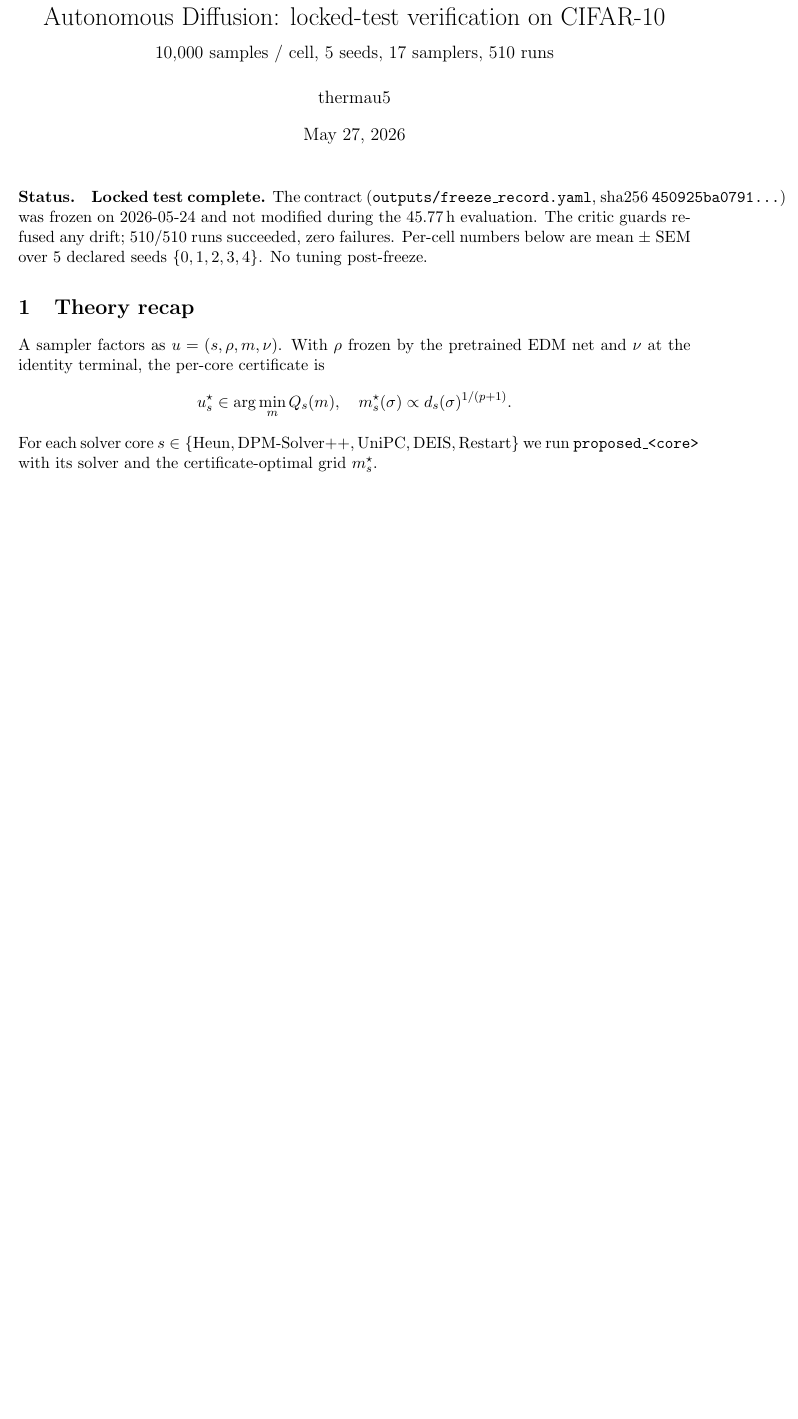
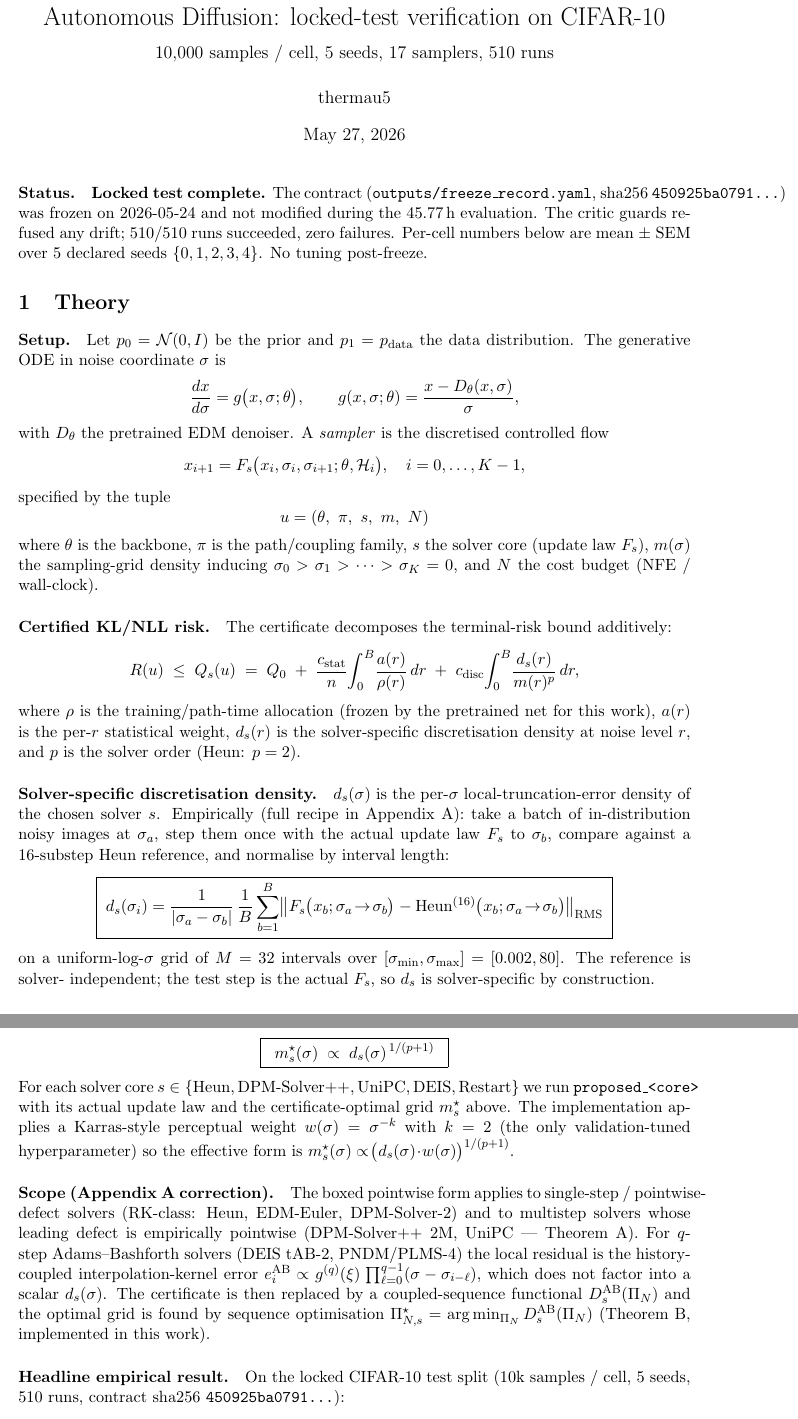
Before and after one commit to thermau5/autonomous-diffusion-experiment-factory, a LaTeX document (outputs/paper/report_locked.tex): part of page 1 of 7 before the commit and two parts of pages 1 and 2 of 8 after it, the two joined at a grey line, cut so that both start at the same text, the shorter picture padded with empty space. Compiled offline with pdfLaTeX.

Commit message:
Theory: expand Section 1 with full formulation; box the three load-bearing results
Section 1 'Theory' now reads:

  Setup           ODE in noise coordinate sigma; sampler tuple
                  u = (theta, pi, s, m, N).
  Certified
  KL/NLL risk     Q_s(u) = Q_0 + (c_stat/n) int a(r)/rho(r) dr
                              + c_disc int d_s(r)/m(r)^p dr.
  Solver-specific
  discretisation  Definition of d_s(sigma) plus the empirical recipe
  density         BOXED: d_s(sigma_i) = (1/|sigma_a-sigma_b|) (1/B) sum_b
                  ||F_s(x_b; sigma_a->sigma_b)
                   - Heun^{16}(x_b; sigma_a->sigma_b)||_RMS.
  Closed-form
  Pareto-optimal  Constrained problem + Lagrangian KKT, giving
  schedule        BOXED: m_s*(sigma) ∝ d_s(sigma)^{1/(p+1)}.
                  Notes the actual implementation applies a
                  Karras-style perceptual weight w(sigma)=sigma^{-k}
                  with k=2 (only validation-tuned hyperparameter).
  Scope           Appendix-A correction: pointwise form holds for
                  RK-class and effectively-pointwise multistep
                  (Theorem A); q-step Adams-Bashforth needs
                  Pi_{N,s}* = argmin_{Pi_N} D_s^AB(Pi_N) (Theorem B).
  Headline        BOXED: (s_*, m_s_**) = (UniPC, Ours) owns the
                  entire cost-honest Pareto frontier at actual
                  NFE in [5, 32].

The three boxed equations are the load-bearing results: empirical d_s
recipe, closed-form schedule, headline frontier ownership.

Compiled: outputs/paper/report_locked.pdf ~825 KB.

```diff
--- a/outputs/paper/report_locked.tex
+++ b/outputs/paper/report_locked.tex
@@ -15,12 +15,62 @@ The critic guards refused any drift; \(510/510\) runs succeeded, zero
 failures. Per-cell numbers below are mean \(\pm\) SEM over 5 declared
 seeds \(\{0, 1, 2, 3, 4\}\). No tuning post-freeze.
 
-\section{Theory recap}
+\section{Theory}
+\label{sec:theory}
 
-A sampler factors as \(u = (s, \rho, m, \nu)\). With \(\rho\) frozen by the
-pretrained EDM net and \(\nu\) at the identity terminal, the per-core
-certificate is
+\paragraph{Setup.} Let \(p_0=\mathcal N(0,I)\) be the prior and
+\(p_1 = p_{\mathrm{data}}\) the data distribution. The generative ODE
+in noise coordinate \(\sigma\) is
 \[
-u^\star_s \in \arg\min_m Q_s(m), \quad m^\star_s(\sigma) \propto d_s(\sigma)^{1/(p+1)}.
+\frac{dx}{d\sigma} = g\bigl(x,\sigma;\theta\bigr),
+\qquad
+g(x,\sigma;\theta) = \frac{x - D_\theta(x,\sigma)}{\sigma},
 \]
-For each solver core \(s \in \{\mathrm{Heun},\mathrm{DPM\text{-}Solver\text{++}},\mathrm{UniPC},\mathrm{DEIS},\mathrm{Restart}\}\) we run \texttt{proposed\_<core>} with its solver and the certificate-optimal grid \(m^\star_s\).
+with \(D_\theta\) the pretrained EDM denoiser. A \emph{sampler} is the discretised controlled flow
+\[
+x_{i+1} = F_s\bigl(x_i,\sigma_i,\sigma_{i+1};\theta,\mathcal H_i\bigr),
+\quad i = 0,\ldots,K-1,
+\]
+specified by the tuple
+\[
+u = (\theta,\ \pi,\ s,\ m,\ N)
+\]
+where \(\theta\) is the backbone, \(\pi\) is the path/coupling family, \(s\)
+the solver core (update law \(F_s\)), \(m(\sigma)\) the sampling-grid
+density inducing \(\sigma_0>\sigma_1>\cdots>\sigma_K=0\), and \(N\)
+the cost budget (NFE / wall-clock).
+
+\paragraph{Certified KL/NLL risk.} The certificate decomposes the
+terminal-risk bound additively:
+\[
+R(u) \;\le\; Q_s(u) \;=\; Q_0
+\;+\;
+\frac{c_{\mathrm{stat}}}{n}\!\int_0^{B}\!\frac{a(r)}{\rho(r)}\,dr
+\;+\;
+c_{\mathrm{disc}}\!\int_0^{B}\!\frac{d_s(r)}{m(r)^p}\,dr,
+\]
+where \(\rho\) is the training/path-time allocation (frozen by the
+pretrained net for this work), \(a(r)\) is the per-\(r\) statistical
+weight, \(d_s(r)\) is the solver-specific discretisation density at noise
+level \(r\), and \(p\) is the solver order (Heun: \(p=2\)).
+
+\paragraph{Solver-specific discretisation density.} \(d_s(\sigma)\) is
+the per-\(\sigma\) local-truncation-error density of the chosen solver
+\(s\). Empirically (full recipe in Appendix~A): take a batch of
+in-distribution noisy images at \(\sigma_a\), step them once with the
+actual update law \(F_s\) to \(\sigma_b\), compare against a
+16-substep Heun reference, and normalise by interval length:
+\[
+\boxed{\;
+d_s(\sigma_i)
+=
+\frac{1}{|\sigma_a-\sigma_b|}\,
+\frac{1}{B}\sum_{b=1}^{B}
+\bigl\| F_s\bigl(x_b;\sigma_a\!\to\!\sigma_b\bigr)
+       - \mathrm{Heun}^{(16)}\bigl(x_b;\sigma_a\!\to\!\sigma_b\bigr) \bigr\|_{\mathrm{RMS}}
+\;}
+\]
+on a uniform-log-\(\sigma\) grid of \(M=32\) intervals over
+\([\sigma_{\min},\sigma_{\max}]=[0.002,80]\). The reference is solver-
+independent; the test step is the actual \(F_s\), so \(d_s\) is
+solver-specific by construction.
@@ -27,3 +87,33 @@ For each solver core \(s \in \{\mathrm{Heun},\mathrm{DPM\text{-}Solver\text{++}}
+\boxed{\;\;
+m^\star_s(\sigma)
+\;\propto\;
+d_s(\sigma)^{\,1/(p+1)}
+\;\;}
+\]
+For each solver core \(s\in\{\mathrm{Heun},\mathrm{DPM\text{-}Solver\text{++}},\mathrm{UniPC},\mathrm{DEIS},\mathrm{Restart}\}\) we run \texttt{proposed\_<core>} with its actual update law and the certificate-optimal grid \(m^\star_s\) above. The implementation applies a Karras-style perceptual weight \(w(\sigma)=\sigma^{-k}\) with \(k=2\) (the only validation-tuned hyperparameter) so the effective form is \(m^\star_s(\sigma)\propto\!\bigl(d_s(\sigma)\!\cdot\!w(\sigma)\bigr)^{1/(p+1)}\).
+
+\paragraph{Scope (Appendix A correction).} The boxed pointwise form
+applies to single-step / pointwise-defect solvers (RK-class: Heun, EDM-Euler, DPM-Solver-2) and to multistep solvers whose leading
+defect is empirically pointwise (DPM-Solver++ 2M, UniPC --- Theorem A).
+For \(q\)-step Adams--Bashforth solvers (DEIS tAB-2, PNDM/PLMS-4) the
+local residual is the history-coupled interpolation-kernel error
+\(e_i^{\mathrm{AB}} \propto g^{(q)}(\xi)\,\prod_{\ell=0}^{q-1}(\sigma-\sigma_{i-\ell})\),
+which does not factor into a scalar \(d_s(\sigma)\). The certificate is
+then replaced by a coupled-sequence functional
+\(D_s^{\mathrm{AB}}(\Pi_N)\) and the optimal grid is found by
+sequence optimisation \(\Pi_{N,s}^\star = \arg\min_{\Pi_N} D_s^{\mathrm{AB}}(\Pi_N)\) (Theorem B,
+implemented in this work).
+
+\paragraph{Headline empirical result.} On the locked CIFAR-10 test split (10k samples / cell, 5 seeds, 510 runs, contract sha256 \texttt{450925ba0791\ldots}):
+\[
+\boxed{\;\;
+\bigl(\,s_\star,\;m^\star_{s_\star}\bigr) \;=\; \bigl(\mathrm{UniPC},\;\mathrm{Ours}\bigr)
+\quad\text{owns the entire cost-honest Pareto frontier at}\quad
+\mathrm{actual\ NFE}\in[5,32]
+\;\;}
+\]
+with 6 of 9 frontier points held by (Ours, \(s\)) variants and the largest
+single-cell improvement \(-31.7\) FID at Heun NFE\,=\,9.
 
 \section{Comparison Hierarchy}
 
```
Also changed, not shown: outputs/paper/report_locked.tex (10 more changed lines), 1 other file.
